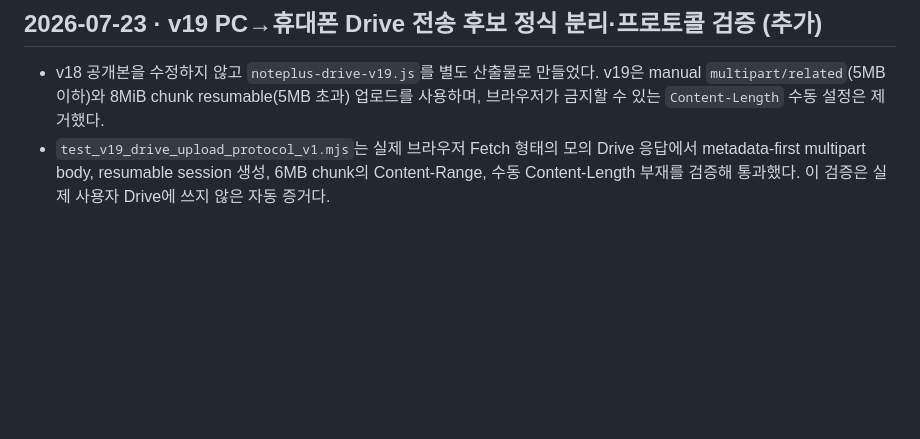
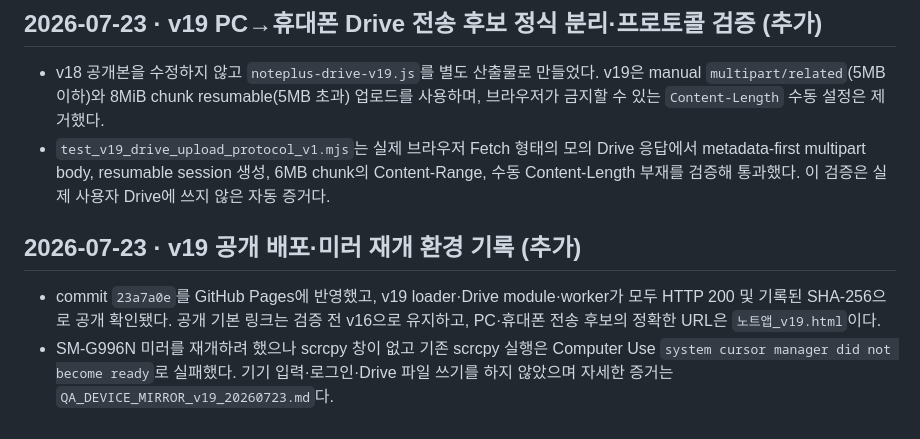
Before and after one commit to hanksleekorea-boop/noteplusp, a Markdown page: HANDOVER_인수인계.md, the part around the change. Drawn GitHub-style; blank space fills up the shorter version.

```diff
--- a/HANDOVER_인수인계.md
+++ b/HANDOVER_인수인계.md
@@ -702,3 +702,8 @@
 
 - v18 공개본을 수정하지 않고 `noteplus-drive-v19.js`를 별도 산출물로 만들었다. v19은 manual `multipart/related`(5MB 이하)와 8MiB chunk resumable(5MB 초과) 업로드를 사용하며, 브라우저가 금지할 수 있는 `Content-Length` 수동 설정은 제거했다.
 - `test_v19_drive_upload_protocol_v1.mjs`는 실제 브라우저 Fetch 형태의 모의 Drive 응답에서 metadata-first multipart body, resumable session 생성, 6MB chunk의 Content-Range, 수동 Content-Length 부재를 검증해 통과했다. 이 검증은 실제 사용자 Drive에 쓰지 않은 자동 증거다.
+
+## 2026-07-23 · v19 공개 배포·미러 재개 환경 기록 (추가)
+
+- commit `23a7a0e`를 GitHub Pages에 반영했고, v19 loader·Drive module·worker가 모두 HTTP 200 및 기록된 SHA-256으로 공개 확인됐다. 공개 기본 링크는 검증 전 v16으로 유지하고, PC·휴대폰 전송 후보의 정확한 URL은 `노트앱_v19.html`이다.
+- SM-G996N 미러를 재개하려 했으나 scrcpy 창이 없고 기존 scrcpy 실행은 Computer Use `system cursor manager did not become ready`로 실패했다. 기기 입력·로그인·Drive 파일 쓰기를 하지 않았으며 자세한 증거는 `QA_DEVICE_MIRROR_v19_20260723.md`다.
```
Also changed, not shown: QA_DEVICE_MIRROR_v19_20260723.md (added, +31 -0 lines), 진행문서_앱창작.md (+5 -0 lines).
